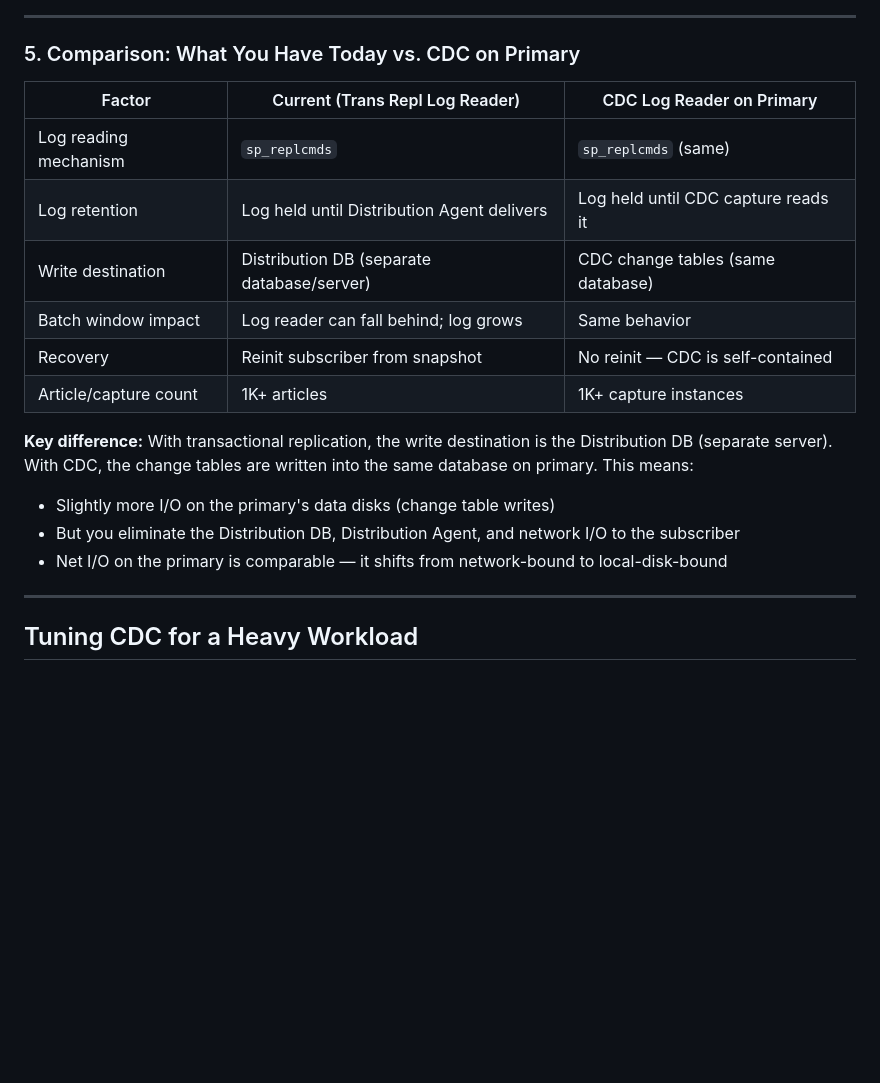
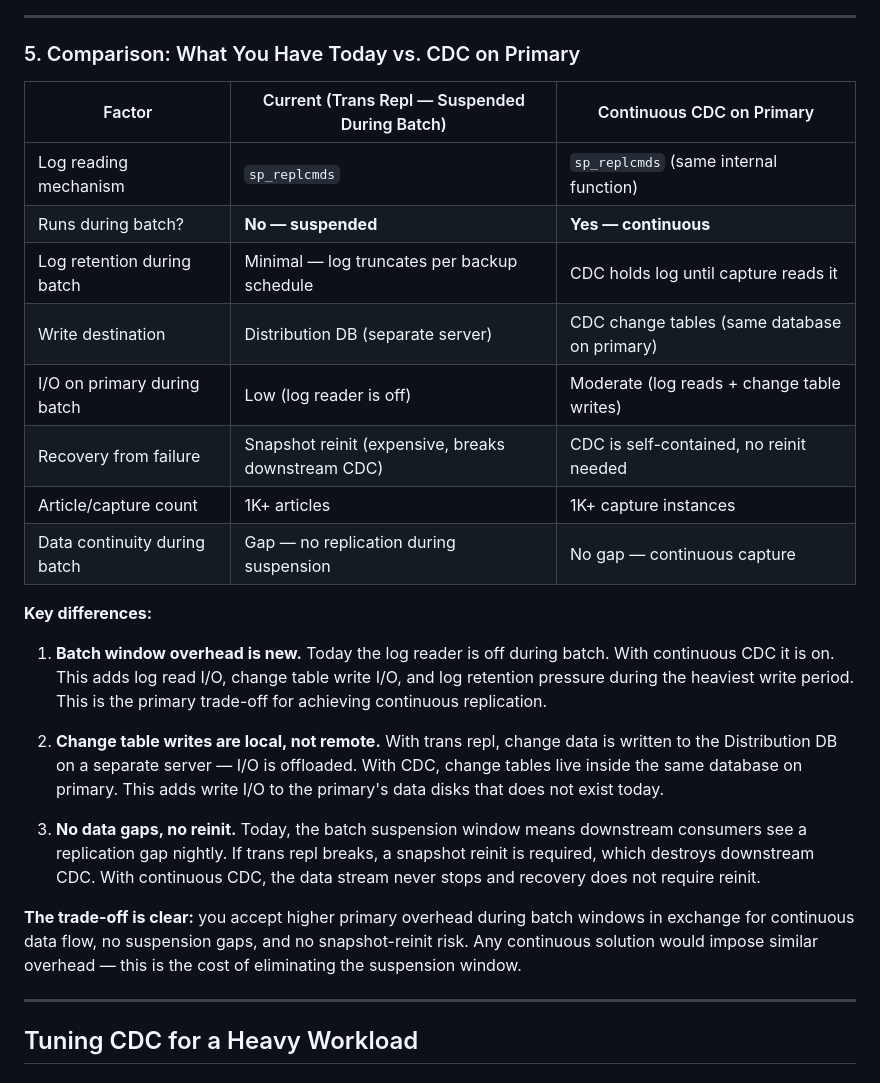
Before and after one commit to hmnlvl007/azure-solutions, a Markdown page: Facets_CDC_Replication_Architecture_Recommendation.md, the part around one of its changes. Rendered like a GitHub page; blank space fills up the shorter version.

```diff
--- a/Facets_CDC_Replication_Architecture_Recommendation.md
+++ b/Facets_CDC_Replication_Architecture_Recommendation.md
@@ -361,24 +393,38 @@ instances. The log reader is the bottleneck, not the metadata.
 
 ### 5. Comparison: What You Have Today vs. CDC on Primary
 
-| Factor | Current (Trans Repl Log Reader) | CDC Log Reader on Primary |
+| Factor | Current (Trans Repl — Suspended During Batch) | Continuous CDC on Primary |
 |---|---|---|
-| Log reading mechanism | `sp_replcmds` | `sp_replcmds` (same) |
-| Log retention | Log held until Distribution Agent delivers | Log held until CDC capture reads it |
-| Write destination | Distribution DB (separate database/server) | CDC change tables (same database) |
-| Batch window impact | Log reader can fall behind; log grows | Same behavior |
-| Recovery | Reinit subscriber from snapshot | No reinit — CDC is self-contained |
+| Log reading mechanism | `sp_replcmds` | `sp_replcmds` (same internal function) |
+| Runs during batch? | **No — suspended** | **Yes — continuous** |
+| Log retention during batch | Minimal — log truncates per backup schedule | CDC holds log until capture reads it |
+| Write destination | Distribution DB (separate server) | CDC change tables (same database on primary) |
+| I/O on primary during batch | Low (log reader is off) | Moderate (log reads + change table writes) |
+| Recovery from failure | Snapshot reinit (expensive, breaks downstream CDC) | CDC is self-contained, no reinit needed |
 | Article/capture count | 1K+ articles | 1K+ capture instances |
+| Data continuity during batch | Gap — no replication during suspension | No gap — continuous capture |
 
-**Key difference:** With transactional replication, the write destination is the
-Distribution DB (separate server). With CDC, the change tables are written into
-the same database on primary. This means:
+**Key differences:**
 
-- Slightly more I/O on the primary's data disks (change table writes)
-- But you eliminate the Distribution DB, Distribution Agent, and network I/O to
-  the subscriber
-- Net I/O on the primary is comparable — it shifts from network-bound to
-  local-disk-bound
+1. **Batch window overhead is new.** Today the log reader is off during batch.
+   With continuous CDC it is on. This adds log read I/O, change table write I/O,
+   and log retention pressure during the heaviest write period. This is the
+   primary trade-off for achieving continuous replication.
+
+2. **Change table writes are local, not remote.** With trans repl, change data
+   is written to the Distribution DB on a separate server — I/O is offloaded.
+   With CDC, change tables live inside the same database on primary. This adds
+   write I/O to the primary's data disks that does not exist today.
+
+3. **No data gaps, no reinit.** Today, the batch suspension window means
+   downstream consumers see a replication gap nightly. If trans repl breaks, a
+   snapshot reinit is required, which destroys downstream CDC. With continuous
+   CDC, the data stream never stops and recovery does not require reinit.
+
+**The trade-off is clear:** you accept higher primary overhead during batch
+windows in exchange for continuous data flow, no suspension gaps, and no
+snapshot-reinit risk. Any continuous solution would impose similar overhead —
+this is the cost of eliminating the suspension window.
 
 ---
 
```
Also changed, not shown: other parts of Facets_CDC_Replication_Architecture_Recommendation.md (+86 -37 lines).
